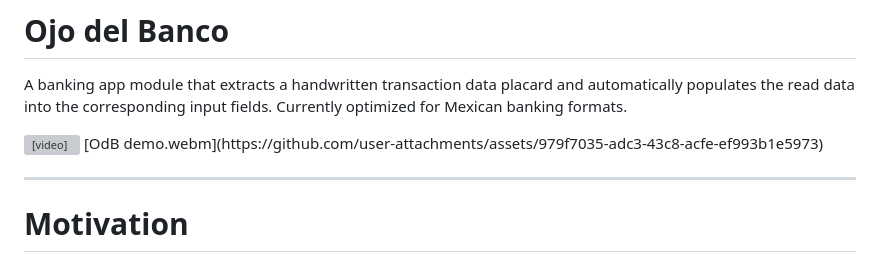
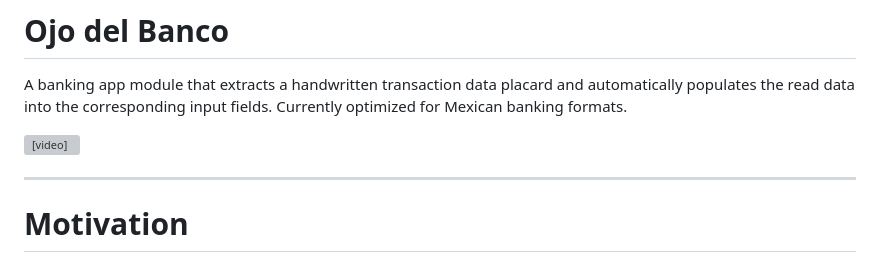
Before and after one commit to Pajozim/OjoDelBanco, a Markdown page: README.md, the part around the change. Rendered like a GitHub page; grey boxes are pictures that could not be loaded.

```diff
--- a/README.md
+++ b/README.md
@@ -2,10 +2,7 @@
 
 A banking app module that extracts a handwritten transaction data placard and automatically populates the read data into the corresponding input fields. Currently optimized for Mexican banking formats.
 
-<p>
-    <video src="assets/media/OdB demo.webm" width="90%" controls autoplay muted loop></video>
-    [OdB demo.webm](https://github.com/user-attachments/assets/979f7035-adc3-43c8-acfe-ef993b1e5973)
-</p>
+<video src="https://github.com/user-attachments/assets/979f7035-adc3-43c8-acfe-ef993b1e5973" width="90%" controls autoplay muted loop></video>
 
 ---
 # Motivation
```
